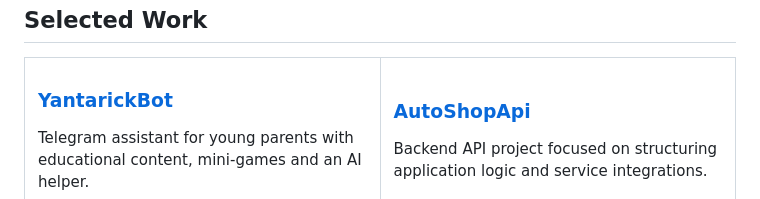
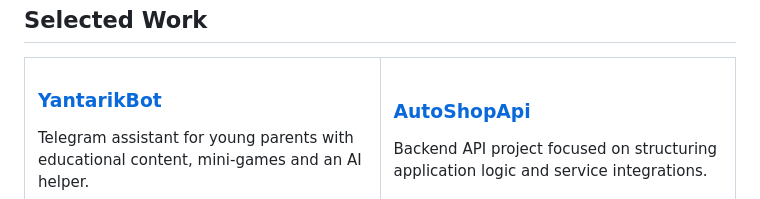
Before and after one commit to Weakmafaka/weakmafaka, a Markdown page: README.md, the part around the change. GitHub-like rendering.

Commit message:
Fix YantarikBot project name

```diff
--- a/README.md
+++ b/README.md
@@ -76,7 +76,7 @@ I am working on gameplay systems, project architecture and the interactive world
 <tr>
 <td width="50%" valign="top">
 
-### [YantarickBot](https://github.com/Weakmafaka/YantarikBot)
+### [YantarikBot](https://github.com/Weakmafaka/YantarikBot)
 
 Telegram assistant for young parents with educational content, mini-games and an AI helper.
 
```
